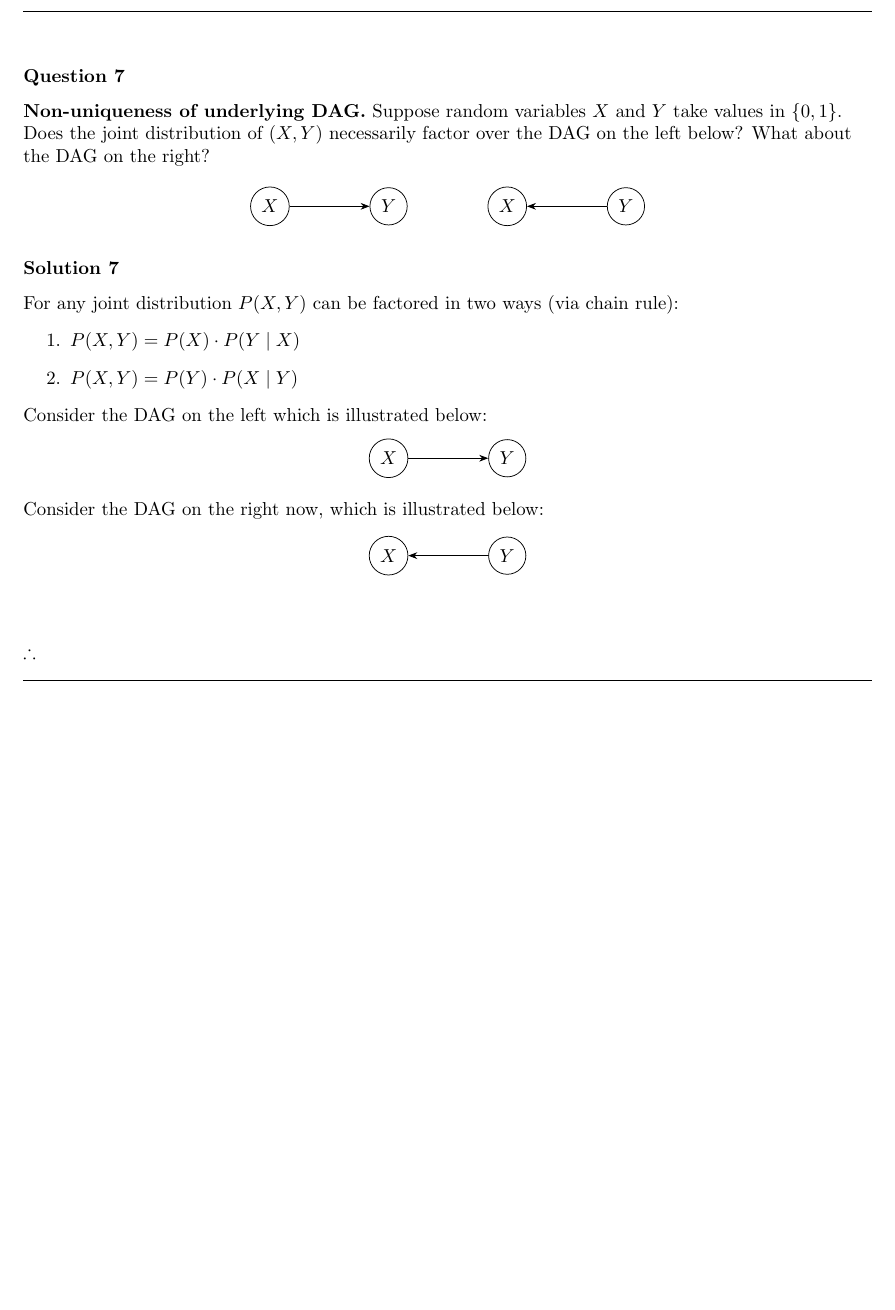
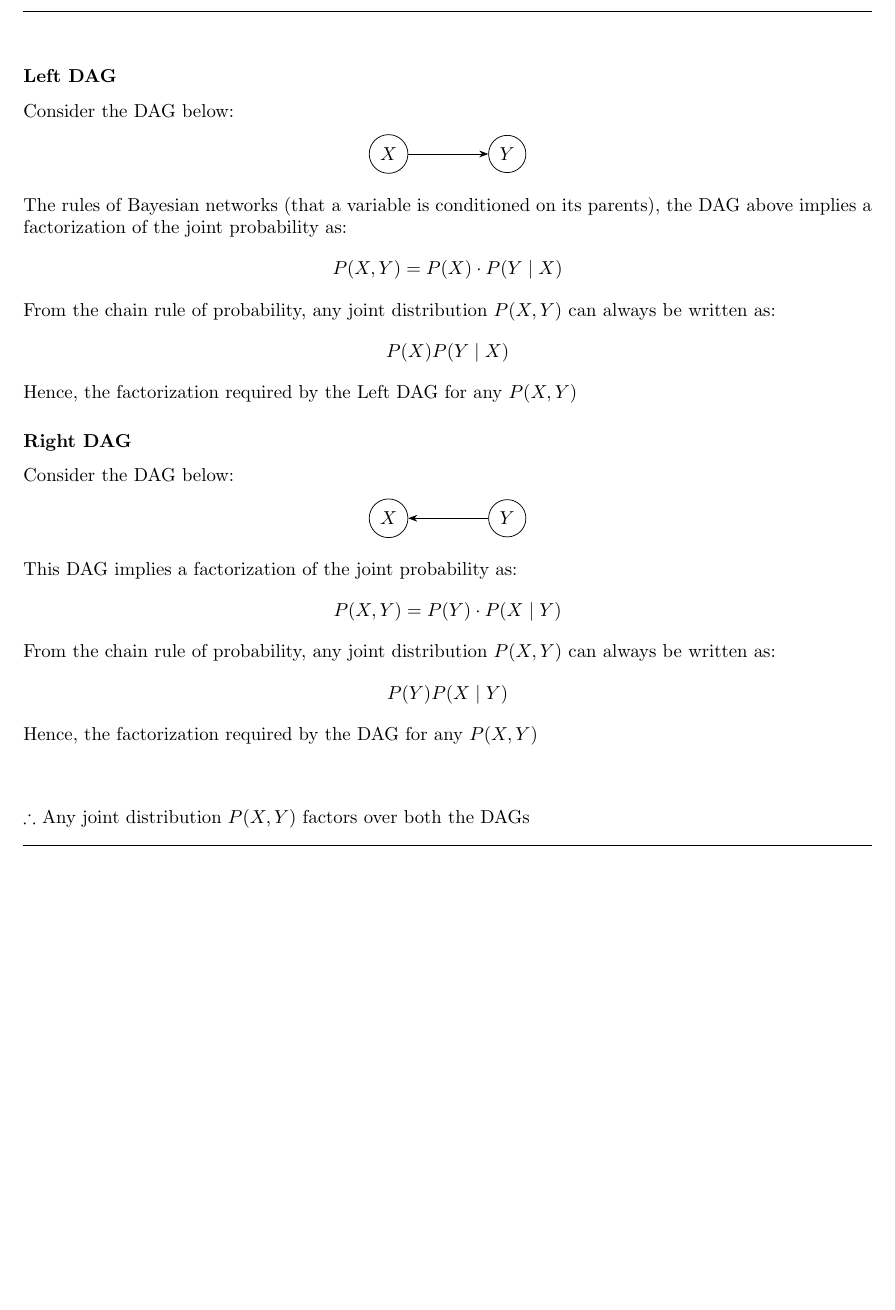
Before and after one commit to 0tv0renakniga/dsc_257, a LaTeX problem sheet (fall_25/module_07/hw/hw6_submit.tex): part of page 17 of 25, cut at the place of the change, the shorter picture padded with empty space. Compiled offline with pdfLaTeX.

Commit message:
math done.. needs polish and buff

```diff
--- a/fall_25/module_07/hw/hw6_submit.tex
+++ b/fall_25/module_07/hw/hw6_submit.tex
@@ -573,31 +573,8 @@ Now, substitute the values into the equation above for $P(F_1, F_2, F_3, F_4)$:
 %------------------
 \subsection*{Solution 7}
 \noindent\rule{\textwidth}{0.4pt}\\
-\subsubsection*{Question 7}
-\begin{flushleft}
-    \textbf{Non-uniqueness of underlying DAG.} Suppose random variables $X$ and $Y$ take values in $\{0,1\}$.
-    Does the joint distribution of $(X, Y)$ necessarily factor over the DAG on the left below?
-    What about the DAG on the right?
-
-    \begin{center}
-    \begin{tikzpicture}[node distance=1.5cm]
-        \node[circle, draw] (F1) {$X$};
-        \node[circle, draw, right=of F1] (F3) {$Y$};
-        \node[circle, draw, right=of F3] (F2) {$X$};
-        \node[circle, draw, right=of F2] (F4) {$Y$};
-        \draw[-Stealth] (F1) -- (F3);
-        \draw[-Stealth] (F4) -- (F2);
-    \end{tikzpicture}
-    \end{center}
-\end{flushleft}
-
-\subsubsection*{Solution 7}
-For any joint distribution $P(X, Y)$ can be factored in two ways (via chain rule):
-\begin{enumerate}
-    \item $P(X, Y) = P(X) \cdot P(Y \mid X)$
-    \item $P(X, Y) = P(Y) \cdot P(X \mid Y)$
-\end{enumerate}
-Consider the DAG on the left which is illustrated below:
+\subsubsection*{Left DAG}
+Consider the DAG below:
 \begin{center}
     \begin{tikzpicture}[node distance=1.5cm]
         \node[circle, draw] (F1) {$X$};
@@ -605,7 +582,13 @@ Consider the DAG on the left which is illustrated below:
         \draw[-Stealth] (F1) -- (F3);
     \end{tikzpicture}
 \end{center}
-Consider the DAG on the right now, which is illustrated below:
+The rules of Bayesian networks (that a variable is conditioned on its parents), the DAG above implies a factorization of the joint probability as:
+    $$P(X,Y) = P(X) \cdot P(Y \mid X)$$
+From the chain rule of probability, any joint distribution $P(X,Y)$ can always be written as:
+$$P(X)P(Y \mid X)$$
+Hence, the factorization required by the Left DAG  for any $P(X,Y)$
+\subsubsection*{Right DAG}
+Consider the DAG below:
 \begin{center}
     \begin{tikzpicture}[node distance=1.5cm]
         \node[circle, draw] (F1) {$X$};
@@ -613,9 +596,12 @@ Consider the DAG on the right now, which is illustrated below:
         \draw[-Stealth] (F3) -- (F1);
     \end{tikzpicture}
 \end{center}
-
-
-\subsubsection*{\normalfont}{$\therefore$ }
+This DAG implies a factorization of the joint probability as:
+$$P(X,Y) = P(Y) \cdot P(X \mid Y)$$
+From the chain rule of probability, any joint distribution $P(X,Y)$ can always be written as:
+$$P(Y)P(X \mid Y)$$
+Hence, the factorization required by the DAG  for any $P(X,Y)$
+\subsubsection*{\normalfont}{$\therefore$ Any joint distribution $P(X, Y)$ factors over both the DAGs}
 
 \noindent\rule{\textwidth}{0.4pt}\\
 
```
